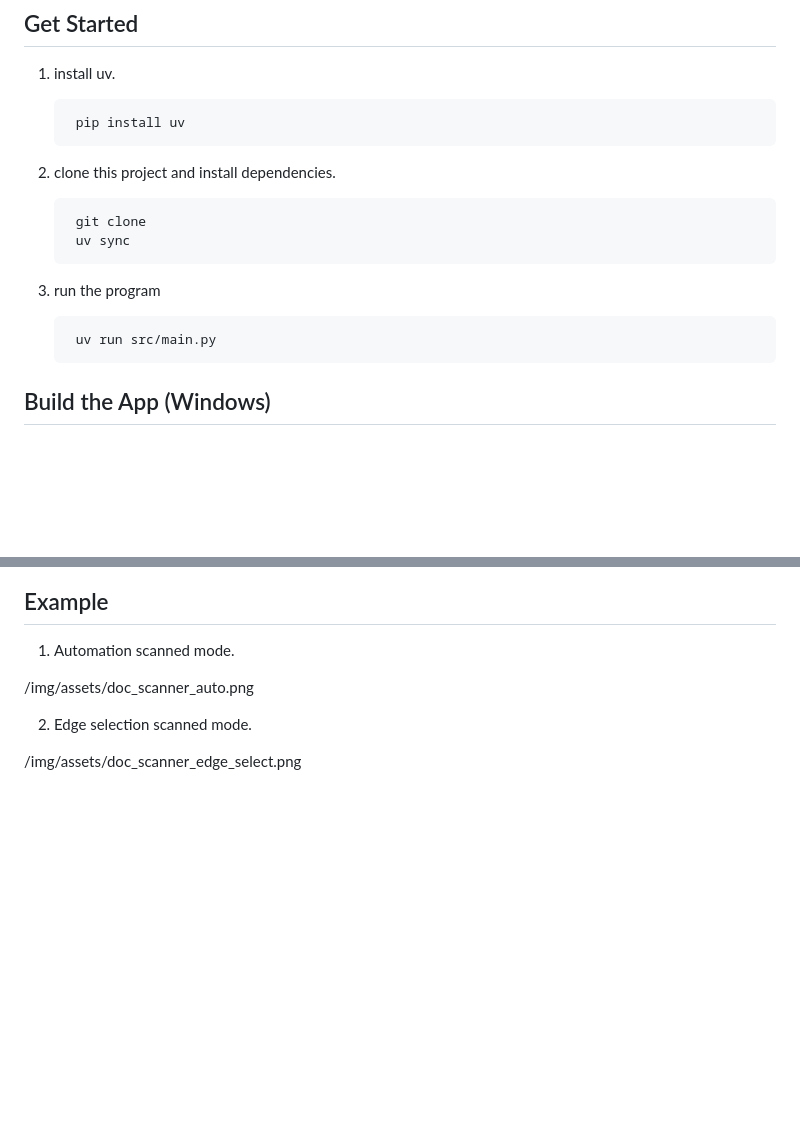
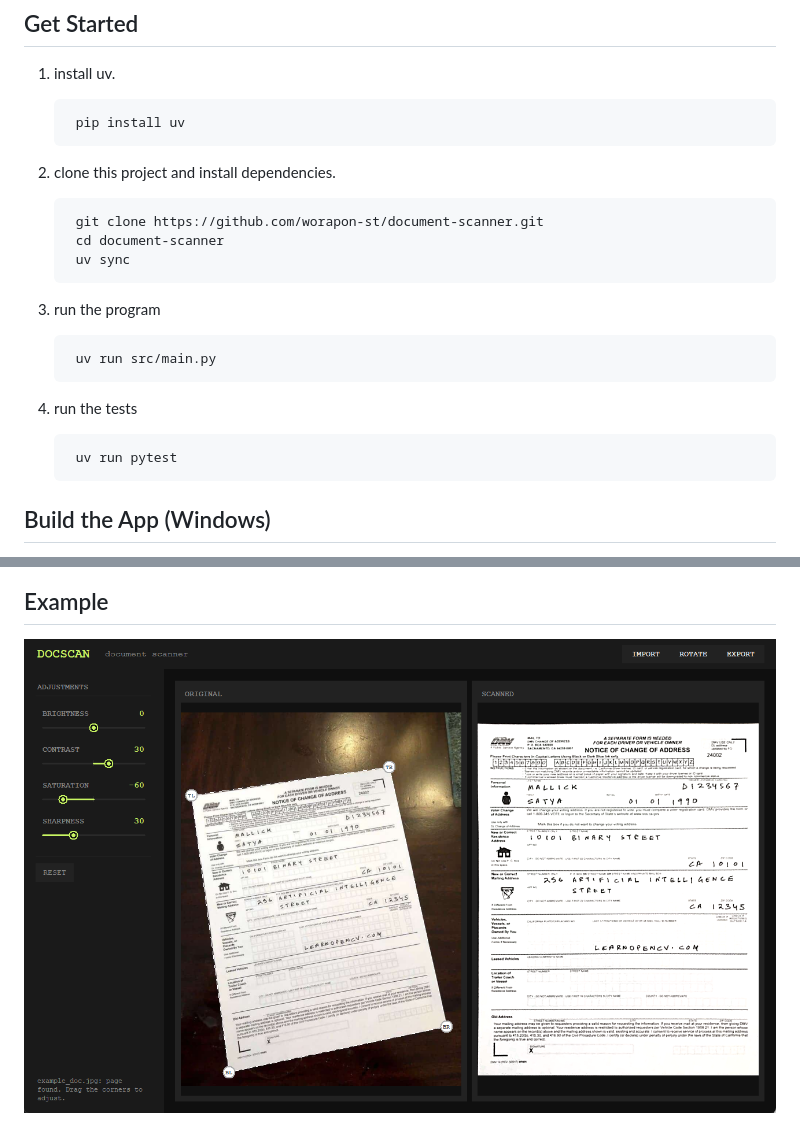
Before and after one commit to worapon-st/document-scanner, a Markdown page: readme.md, 2 parts joined by grey strips. GitHub-like rendering; pictures changed too: img/assets/doc_scanner.png (added); blank space fills up the shorter version.

Commit message:
Finish the readme for the redesigned app
Add the clone URL and test command, and replace the old screenshots
with one of the new window. Fill in the project description and fix the
readme file name in pyproject.toml.

Co-Authored-By: Claude Opus 5.5 <noreply@anthropic.com>

```diff
--- a/readme.md
+++ b/readme.md
@@ -10,12 +10,17 @@ This project is designed to address the problem of needing to scan documents wit
 
 2. clone this project and install dependencies.
 
-        git clone
+        git clone https://github.com/worapon-st/document-scanner.git
+        cd document-scanner
         uv sync
 
 3. run the program
 
         uv run src/main.py
+
+4. run the tests
+
+        uv run pytest
 
 ## Build the App (Windows)
 
@@ -64,10 +69,4 @@ flowchart TD
 
 ## Example
 
-1. Automation scanned mode.
-
-/img/assets/doc_scanner_auto.png
-
-2. Edge selection scanned mode.
-
-/img/assets/doc_scanner_edge_select.png
+![DocScan with a photo on the left and the flattened page on the right](img/assets/doc_scanner.png)
```
Also changed, not shown: 3 other files.
